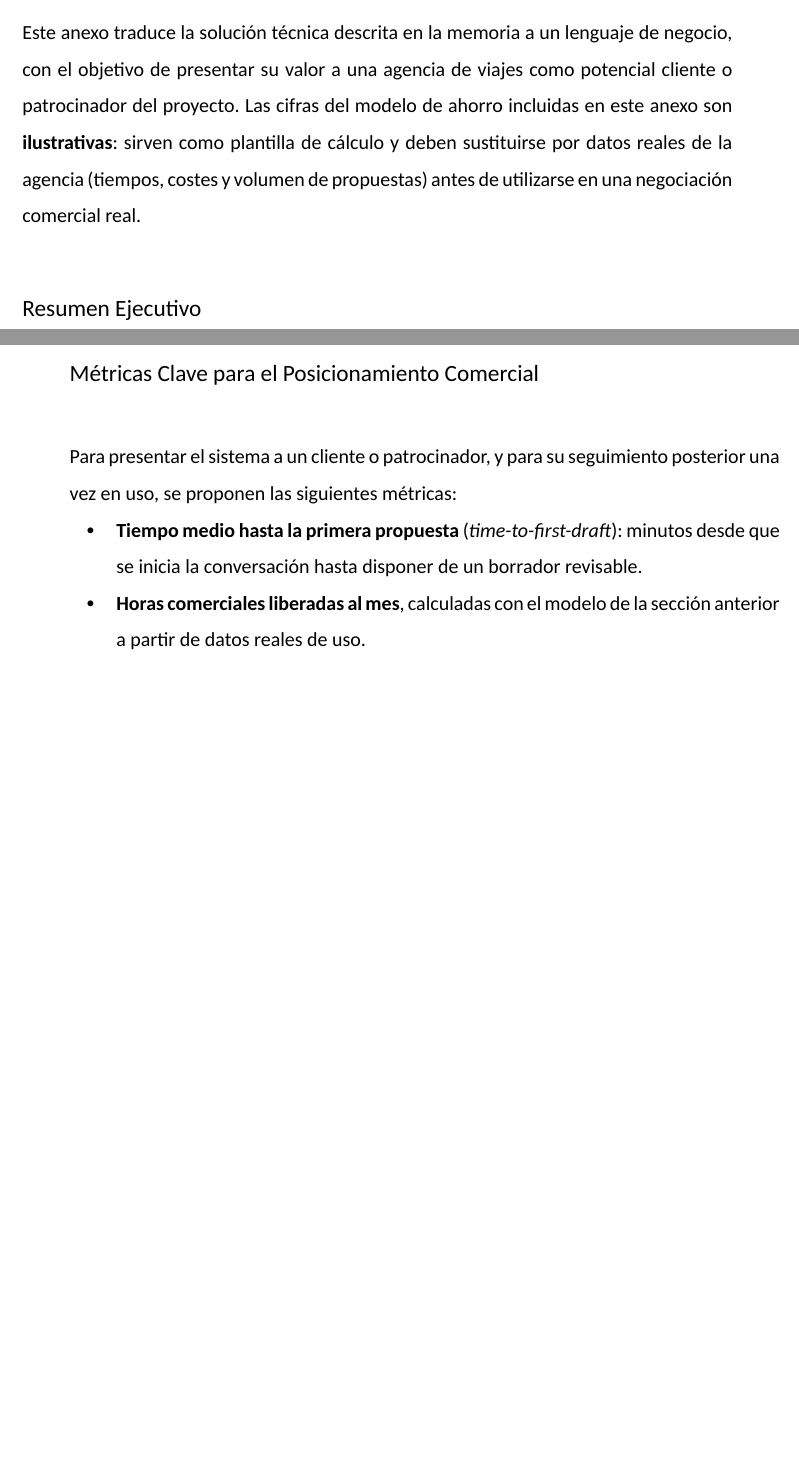
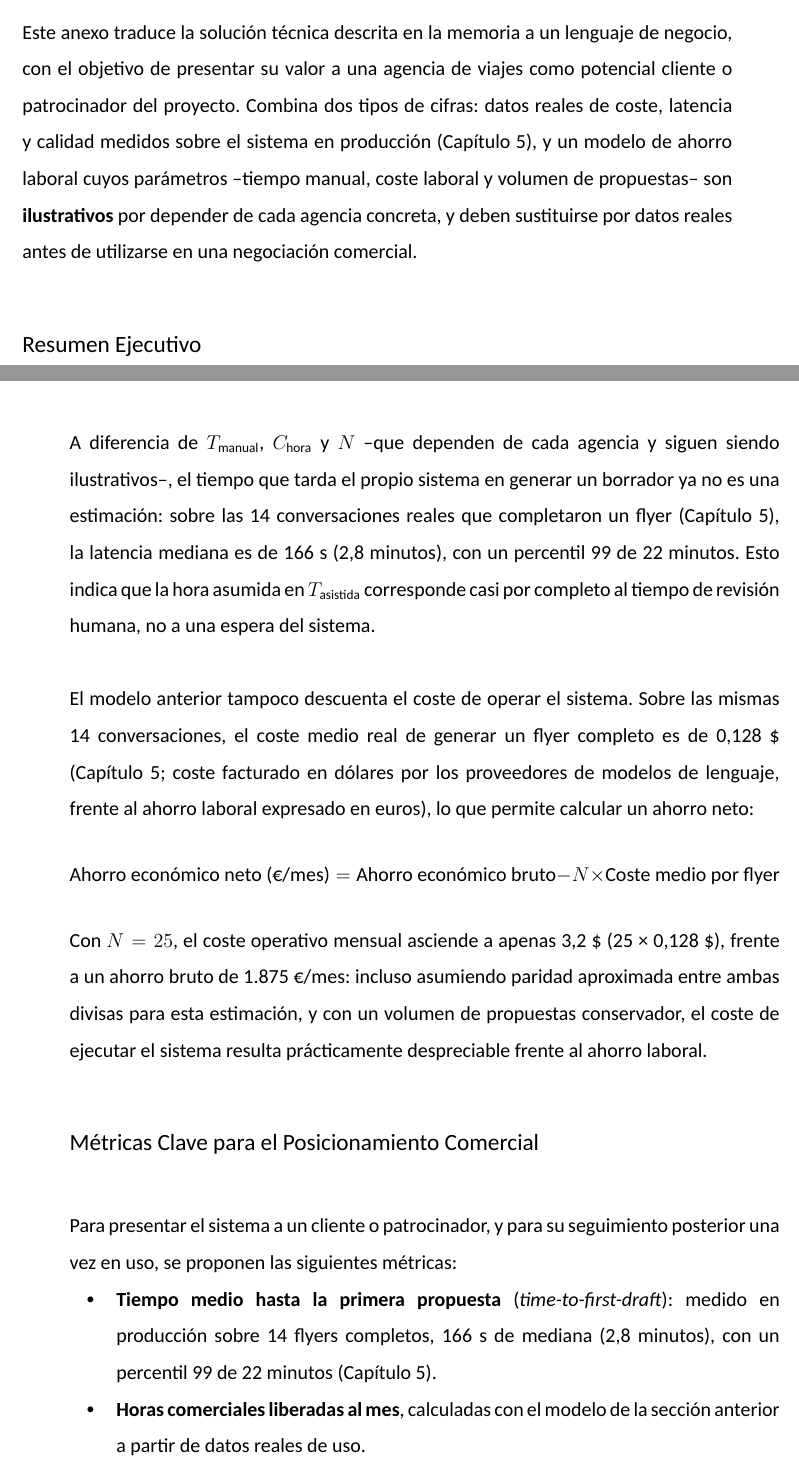
Before and after one commit to jesusasinxyz/TFM_EBIS_LaTeX, a LaTeX document (main.tex, which reads backmatter/annex1_business_case.tex): two parts of pages 90 and 93 of 94 before the commit and two parts of pages 90 and 93 of 95 after it, joined at a grey line, cut so that both start at the same text, the shorter picture padded with empty space. Compiled offline with XeLaTeX.

Commit message:
Incorpora datos reales de producción al business case (Anexo 1)
Añade al modelo de ROI el coste y la latencia reales medidos sobre 14
flyers completos en producción (Capítulo 5): latencia mediana de 2,8
minutos y coste medio de 0,128 dólares por flyer, con un cálculo de
ahorro neto que descuenta ese coste operativo del ahorro laboral bruto.
Rellena con las mismas cifras reales las métricas de time-to-first-draft,
coste por propuesta y fundamentación documental, dejando claro qué
parámetros del modelo siguen siendo ilustrativos (específicos de cada
agencia) y cuáles ya son datos medidos.

```diff
--- a/backmatter/annex1_business_case.tex
+++ b/backmatter/annex1_business_case.tex
@@ -1,6 +1,6 @@
 \TFMAnnex{Business Case}
 
-Este anexo traduce la solución técnica descrita en la memoria a un lenguaje de negocio, con el objetivo de presentar su valor a una agencia de viajes como potencial cliente o patrocinador del proyecto. Las cifras del modelo de ahorro incluidas en este anexo son \textbf{ilustrativas}: sirven como plantilla de cálculo y deben sustituirse por datos reales de la agencia (tiempos, costes y volumen de propuestas) antes de utilizarse en una negociación comercial real.
+Este anexo traduce la solución técnica descrita en la memoria a un lenguaje de negocio, con el objetivo de presentar su valor a una agencia de viajes como potencial cliente o patrocinador del proyecto. Combina dos tipos de cifras: datos reales de coste, latencia y calidad medidos sobre el sistema en producción (Capítulo~5), y un modelo de ahorro laboral cuyos parámetros --tiempo manual, coste laboral y volumen de propuestas-- son \textbf{ilustrativos} por depender de cada agencia concreta, y deben sustituirse por datos reales antes de utilizarse en una negociación comercial.
 
 \TFMAnnexSection{Resumen Ejecutivo}
 La solución desarrollada automatiza la parte más repetitiva del trabajo comercial de una agencia de viajes --buscar información de proveedores, consultar precios y redactar una propuesta-- y entrega en minutos un primer borrador de propuesta de viaje personalizada, revisable por el propio comercial antes de enviarla al cliente. El sistema no sustituye al profesional: acelera la parte mecánica del proceso para que dedique su tiempo a la parte que sí genera valor diferencial, la relación con el cliente y el cierre de la venta.
@@ -49,11 +49,19 @@ A partir de estos supuestos, el ahorro de tiempo y el ahorro económico mensual
 
 Con los valores ilustrativos de la Tabla \ref{tab:roi-supuestos}, esto supondría liberar 75 horas comerciales al mes (25 propuestas × 3 horas ahorradas), equivalentes a unos 1.875 €/mes (22.500 €/año) en tiempo comercial recuperado para tareas de mayor valor, como la atención al cliente o el cierre de ventas, en lugar de la búsqueda y redacción manual. Como se detalla en la estructura de costes (más abajo), al no exigir inversión inicial este ahorro se traduce en un retorno prácticamente inmediato desde el primer mes de uso.
 
+A diferencia de $T_{\text{manual}}$, $C_{\text{hora}}$ y $N$ --que dependen de cada agencia y siguen siendo ilustrativos--, el tiempo que tarda el propio sistema en generar un borrador ya no es una estimación: sobre las 14~conversaciones reales que completaron un flyer (Capítulo~5), la latencia mediana es de 166~s (2,8~minutos), con un percentil~99 de 22~minutos. Esto indica que la hora asumida en $T_{\text{asistida}}$ corresponde casi por completo al tiempo de revisión humana, no a una espera del sistema.
+
+El modelo anterior tampoco descuenta el coste de operar el sistema. Sobre las mismas 14~conversaciones, el coste medio real de generar un flyer completo es de 0,128~\$ (Capítulo~5; coste facturado en dólares por los proveedores de modelos de lenguaje, frente al ahorro laboral expresado en euros), lo que permite calcular un ahorro neto:
+\[
+\text{Ahorro económico neto (€/mes)} = \text{Ahorro económico bruto} - N \times \text{Coste medio por flyer}
+\]
+Con $N=25$, el coste operativo mensual asciende a apenas 3,2~\$ (25 × 0,128~\$), frente a un ahorro bruto de 1.875~€/mes: incluso asumiendo paridad aproximada entre ambas divisas para esta estimación, y con un volumen de propuestas conservador, el coste de ejecutar el sistema resulta prácticamente despreciable frente al ahorro laboral.
+
 \TFMAnnexSection{Métricas Clave para el Posicionamiento Comercial}
 Para presentar el sistema a un cliente o patrocinador, y para su seguimiento posterior una vez en uso, se proponen las siguientes métricas:
 
 \begin{tfmbullets}
-\item \textbf{Tiempo medio hasta la primera propuesta} (\textit{time-to-first-draft}): minutos desde que se inicia la conversación hasta disponer de un borrador revisable.
+\item \textbf{Tiempo medio hasta la primera propuesta} (\textit{time-to-first-draft}): medido en producción sobre 14~flyers completos, 166~s de mediana (2,8~minutos), con un percentil~99 de 22~minutos (Capítulo~5).
 \item \textbf{Horas comerciales liberadas al mes}, calculadas con el modelo de la sección anterior a partir de datos reales de uso.
-\item \textbf{Coste medio por propuesta generada}, incluyendo el coste de los servicios cloud y de los modelos de lenguaje utilizados.
+\item \textbf{Coste medio por propuesta generada}: medido en producción, 0,128~\$ por flyer completo, incluyendo el coste de los servicios cloud y de los modelos de lenguaje utilizados (Capítulo~5).
 \item \textbf{Tasa de aprobación directa}: porcentaje de propuestas aprobadas sin necesidad de corrección en el punto de revisión humana, frente a las que requieren ajustes.
```
Also changed, not shown: backmatter/annex1_business_case.tex (6 more changed lines).
